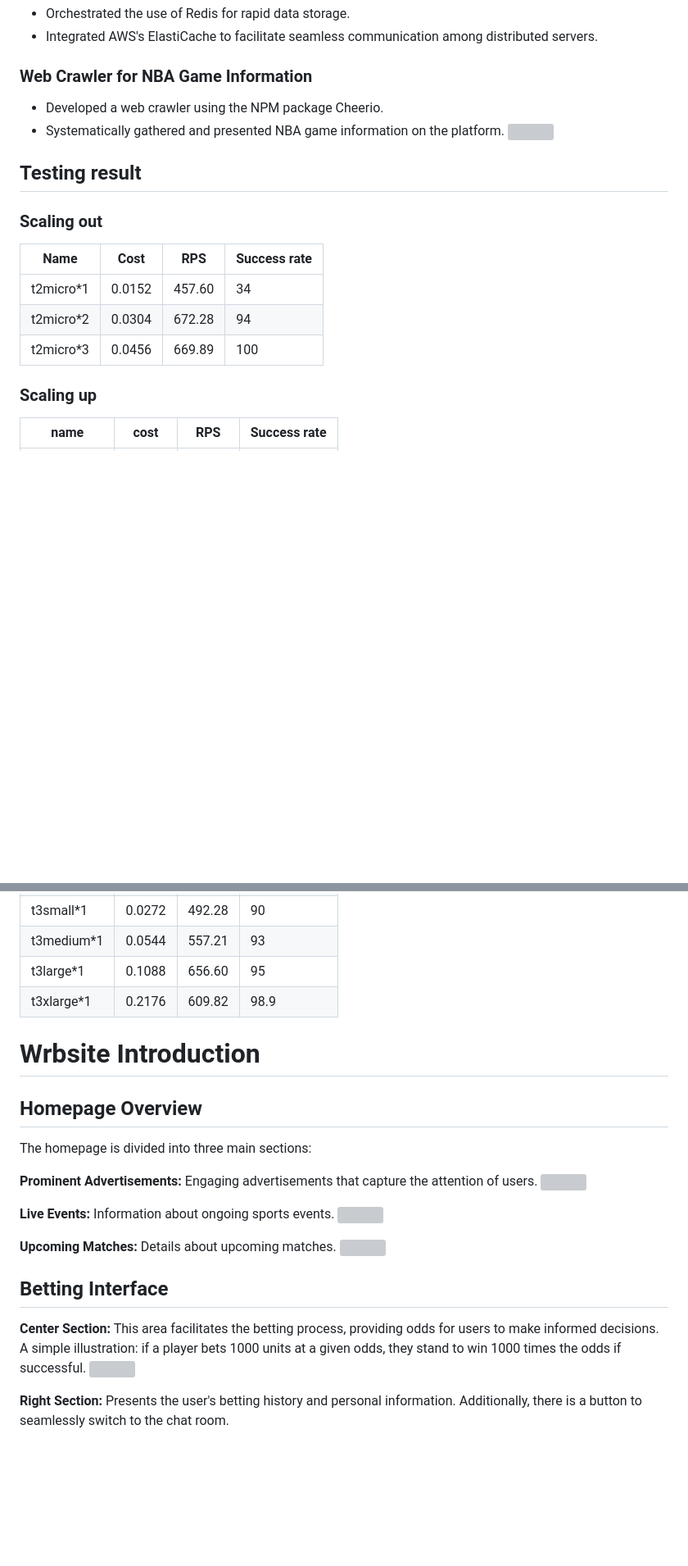
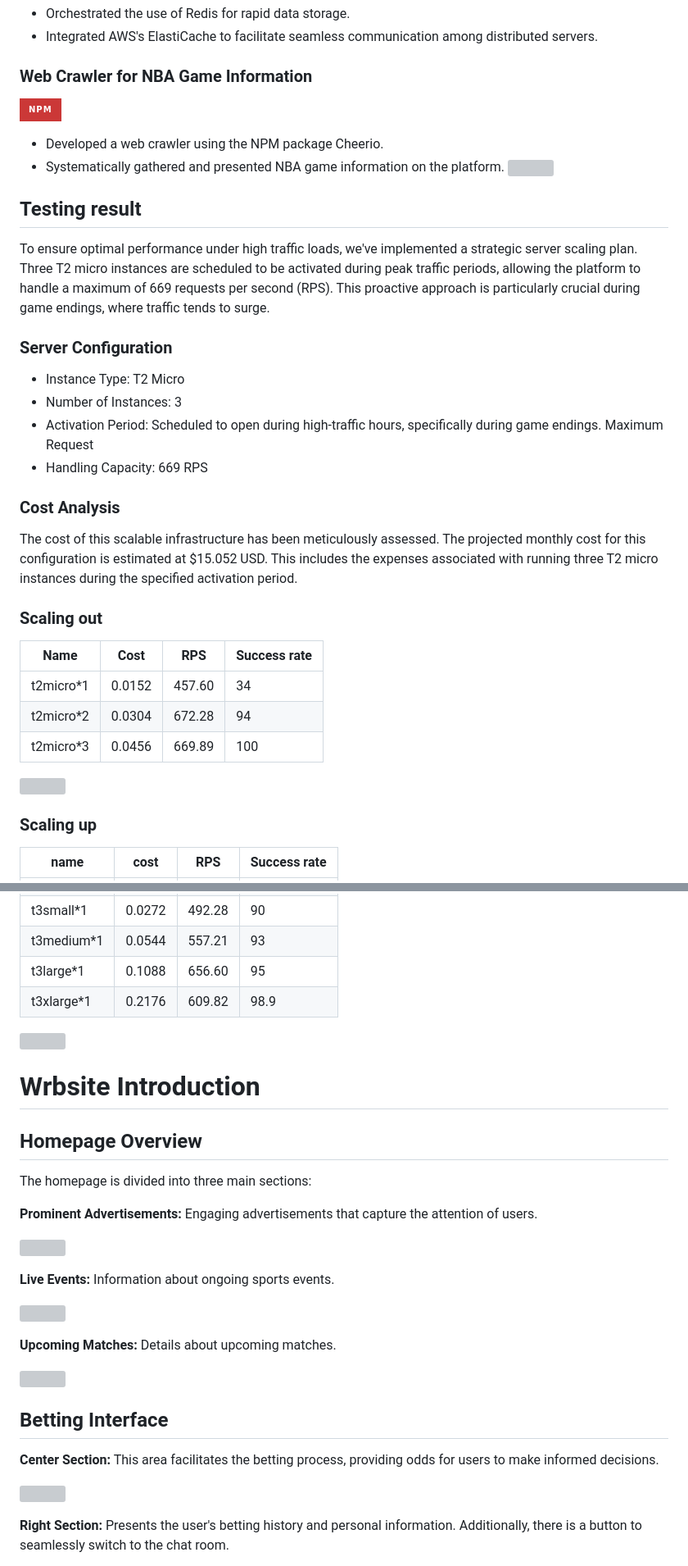
Before and after one commit to marvelshan/All-in, a Markdown page: README.md, 2 parts joined by grey strips. Shown: that part at 82% size. GitHub-like rendering; badges without logos; blank space fills up the shorter version; grey boxes are pictures that could not be loaded.

```diff
--- a/README.md
+++ b/README.md
@@ -38,12 +48,28 @@ Visit [All-in](https://www.ygolonhcet.online/) to experience the platform.
 - Integrated AWS's ElastiCache to facilitate seamless communication among distributed servers.
 
 ### Web Crawler for NBA Game Information
+
+![](https://img.shields.io/badge/npm-CB3837?style=for-the-badge&logo=npm&logoColor=white)
 
 - Developed a web crawler using the NPM package Cheerio.
 - Systematically gathered and presented NBA game information on the platform.
   ![](https://d3qptsb2ee7s4x.cloudfront.net/ReadMeImage/architecture.png)
 
 ## Testing result
+
+To ensure optimal performance under high traffic loads, we've implemented a strategic server scaling plan. Three T2 micro instances are scheduled to be activated during peak traffic periods, allowing the platform to handle a maximum of 669 requests per second (RPS). This proactive approach is particularly crucial during game endings, where traffic tends to surge.
+
+### Server Configuration
+
+- Instance Type: T2 Micro
+- Number of Instances: 3
+- Activation Period: Scheduled to open during high-traffic hours, specifically during game endings.
+  Maximum Request
+- Handling Capacity: 669 RPS
+
+### Cost Analysis
+
+The cost of this scalable infrastructure has been meticulously assessed. The projected monthly cost for this configuration is estimated at $15.052 USD. This includes the expenses associated with running three T2 micro instances during the specified activation period.
 
 ### Scaling out
 
@@ -75,17 +105,21 @@ Visit [All-in](https://www.ygolonhcet.online/) to experience the platform.
 The homepage is divided into three main sections:
 
 **Prominent Advertisements:** Engaging advertisements that capture the attention of users.
+
 ![](https://d3qptsb2ee7s4x.cloudfront.net/ReadMeImage/readmepart1.png)
 
 **Live Events:** Information about ongoing sports events.
+
 ![](https://d3qptsb2ee7s4x.cloudfront.net/ReadMeImage/readmepart2.png)
 
 **Upcoming Matches:** Details about upcoming matches.
+
 ![](https://d3qptsb2ee7s4x.cloudfront.net/ReadMeImage/readmepart3.png)
 
 ## Betting Interface
 
-**Center Section:** This area facilitates the betting process, providing odds for users to make informed decisions. A simple illustration: if a player bets 1000 units at a given odds, they stand to win 1000 times the odds if successful.
+**Center Section:** This area facilitates the betting process, providing odds for users to make informed decisions.
+
 ![](https://d3qptsb2ee7s4x.cloudfront.net/ReadMeImage/gamePage.png)
 
 **Right Section:** Presents the user's betting history and personal information. Additionally, there is a button to seamlessly switch to the chat room.
```
Also changed, not shown: other parts of README.md (+45 -4 lines).
